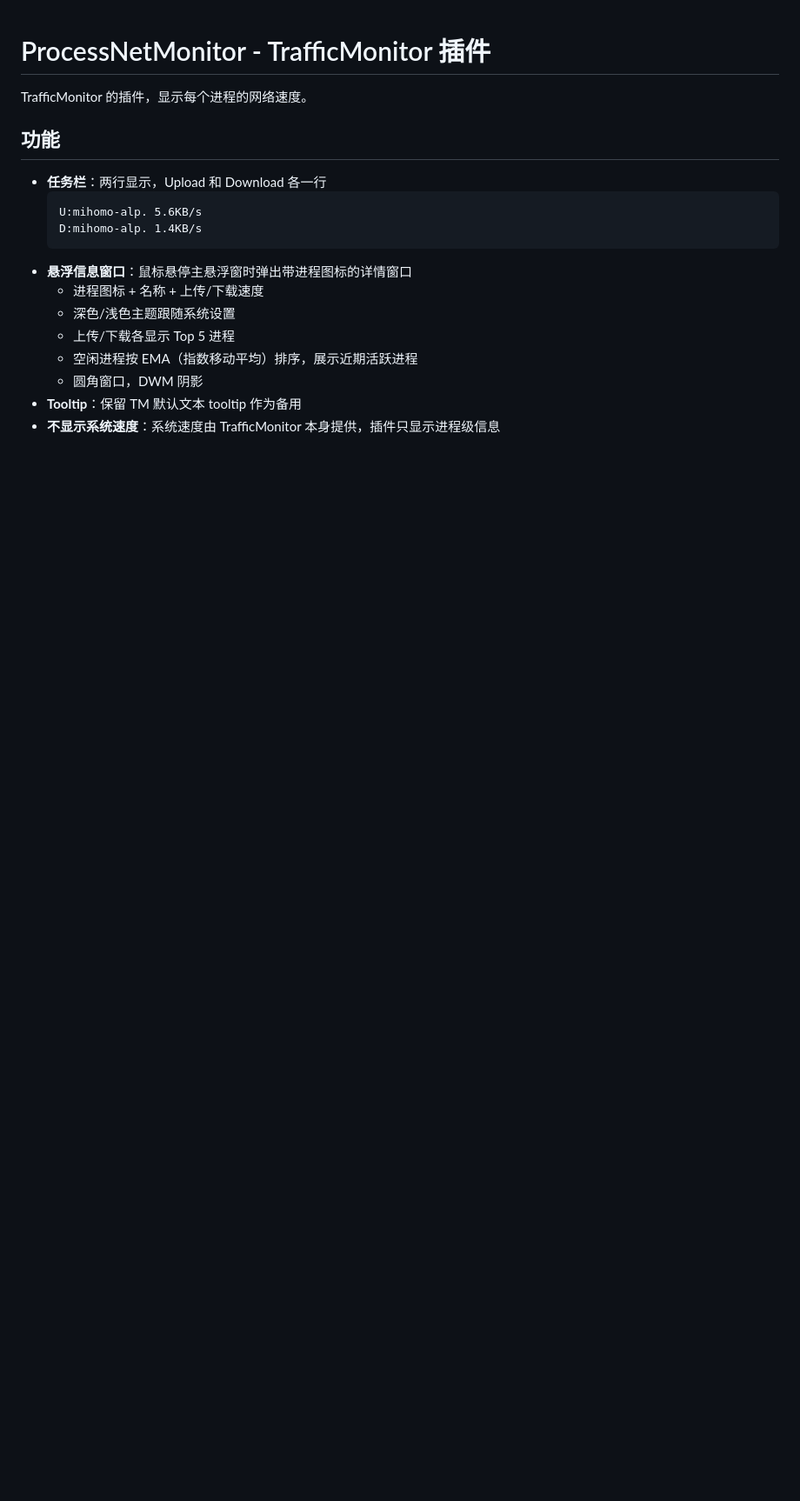
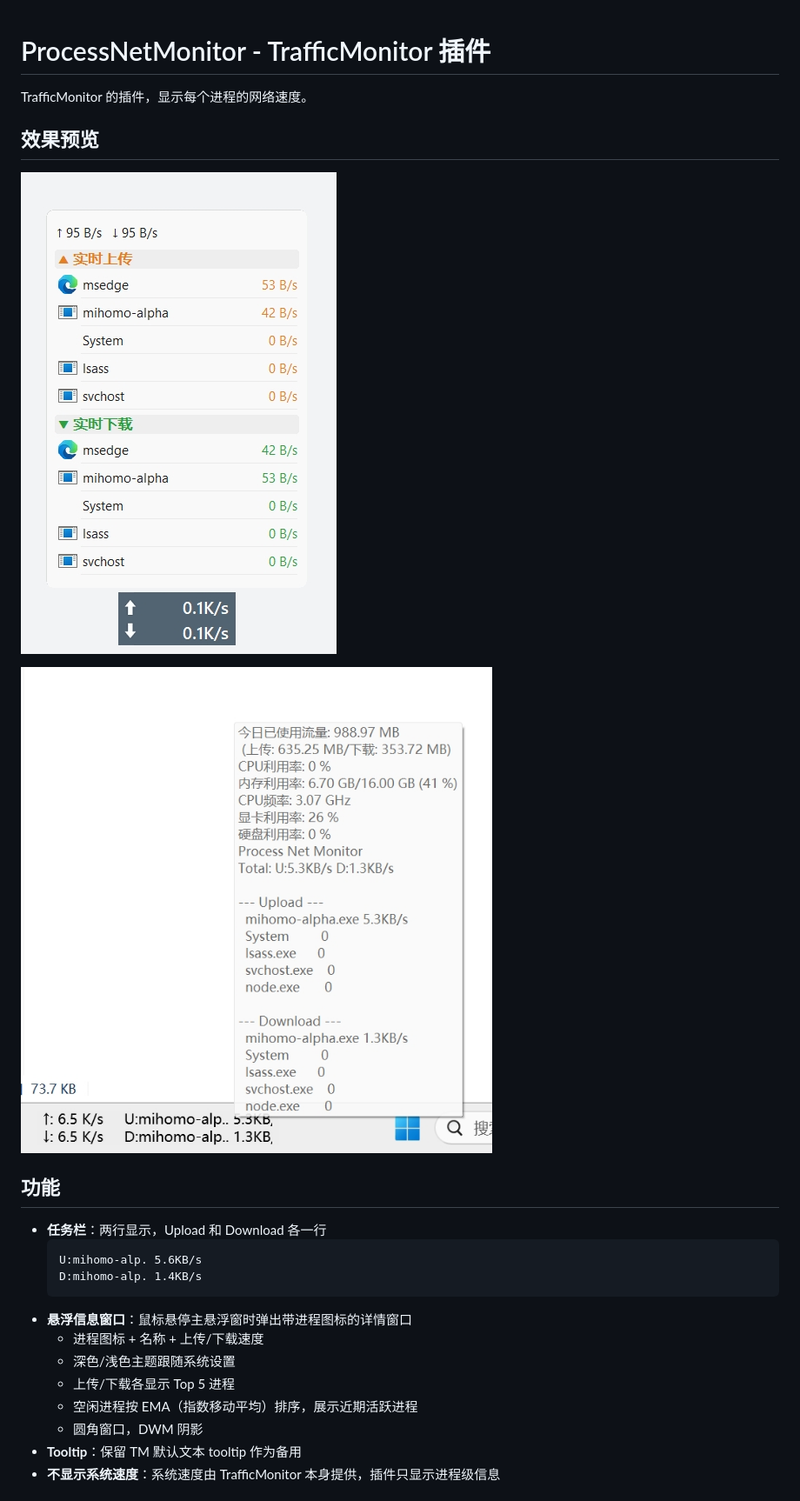
Before and after one commit to deYangar/ProcessNetMonitor, a Markdown page: README.md, the part around one of its changes. Shown at 87% size. Rendered like a GitHub page; pictures changed too: docs/screenshot-main.jpg (added), docs/screenshot-popup.jpg (added); blank space fills up the shorter version.

Commit message:
docs: add screenshots, tooltip tip, update README with v1.2.0 features

```diff
--- a/README.md
+++ b/README.md
@@ -1,6 +1,12 @@
 # ProcessNetMonitor - TrafficMonitor 插件
 
 TrafficMonitor 的插件，显示每个进程的网络速度。
+
+## 效果预览
+
+![任务栏显示](docs/screenshot-main.jpg)
+
+![悬浮信息窗口](docs/screenshot-popup.jpg)
 
 ## 功能
 
```
Also changed, not shown: other parts of README.md (+2 -0 lines), PixPin_2026-07-05_13-55-42.jpg (added), PixPin_2026-07-05_13-56-40.jpg (added).
